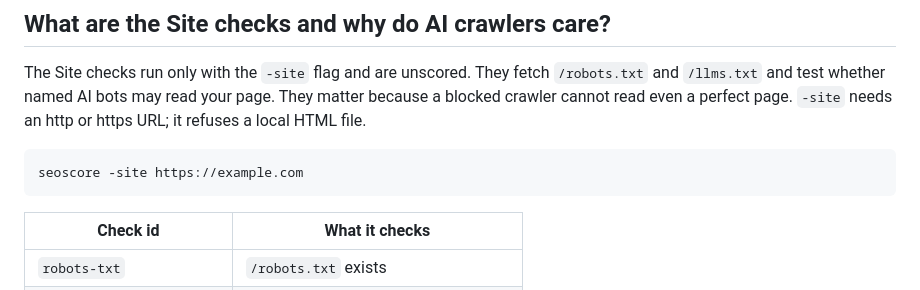
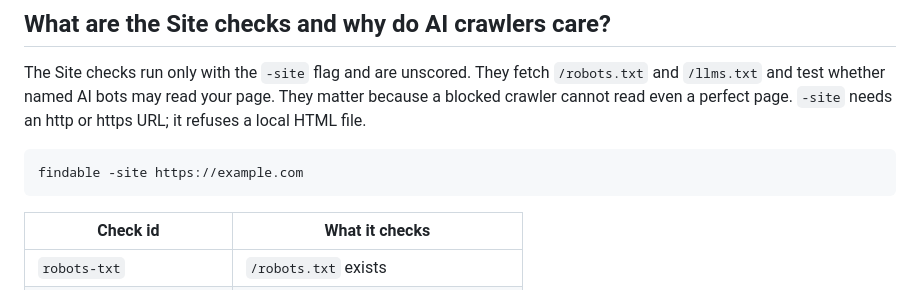
Before and after one commit to findable-page/findable, a Markdown page: docs/learn/geo-checks.md, the part around the change. GitHub-like rendering.

Commit message:
Fix remaining learn posts: findable binary, flags before URL

````diff
--- a/docs/learn/geo-checks.md
+++ b/docs/learn/geo-checks.md
@@ -101,7 +101,7 @@ Five checks cover shape and dates: `geo_freshness`, `geo_time_element`, `geo_int
 The Site checks run only with the `-site` flag and are unscored. They fetch `/robots.txt` and `/llms.txt` and test whether named AI bots may read your page. They matter because a blocked crawler cannot read even a perfect page. `-site` needs an http or https URL; it refuses a local HTML file.
 
 ```
-seoscore -site https://example.com
+findable -site https://example.com
 ```
 
 | Check id | What it checks |
````
Also changed, not shown: docs/learn/seo-checks.md (+4 -4 lines), docs/learn/why-ai-answer-engines-skip-your-site.md (+3 -3 lines).
